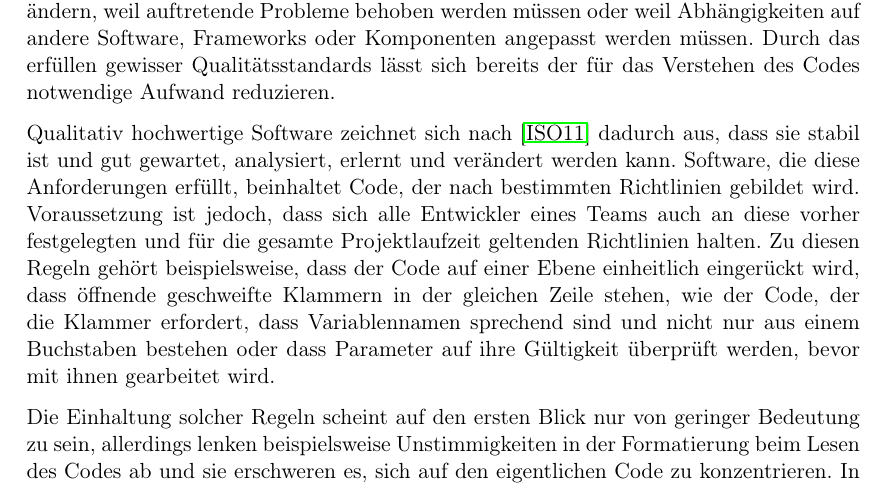
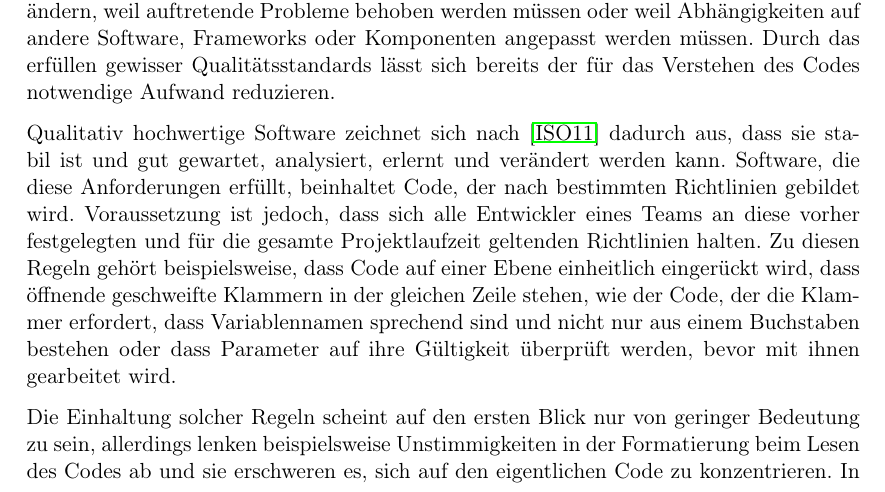
Before and after one commit to jo2/Masterarbeit, a LaTeX document (Expose/expose.tex): part of page 1 of 4, cut so that both start at the same text. Compiled offline with pdfLaTeX.

Commit message:
changes from word

```diff
--- a/Expose/expose.tex
+++ b/Expose/expose.tex
@@ -38,8 +38,8 @@ Durch das erfüllen gewisser Qualitätsstandards lässt sich bereits der für da
 
 Qualitativ hochwertige Software zeichnet sich nach \cite{ISO-25010} dadurch aus, dass sie stabil ist und gut gewartet, analysiert, erlernt und verändert werden kann.
 Software, die diese Anforderungen erfüllt, beinhaltet Code, der nach bestimmten Richtlinien gebildet wird.
-Voraussetzung ist jedoch, dass sich alle Entwickler eines Teams auch an diese vorher festgelegten und für die gesamte Projektlaufzeit geltenden Richtlinien halten.
-Zu diesen Regeln gehört beispielsweise, dass der Code auf einer Ebene einheitlich eingerückt wird, dass öffnende geschweifte Klammern in der gleichen Zeile stehen, wie der Code, der die Klammer erfordert, dass Variablennamen sprechend sind und nicht nur aus einem Buchstaben bestehen oder dass Parameter auf ihre Gültigkeit überprüft werden, bevor mit ihnen gearbeitet wird.
+Voraussetzung ist jedoch, dass sich alle Entwickler eines Teams an diese vorher festgelegten und für die gesamte Projektlaufzeit geltenden Richtlinien halten.
+Zu diesen Regeln gehört beispielsweise, dass Code auf einer Ebene einheitlich eingerückt wird, dass öffnende geschweifte Klammern in der gleichen Zeile stehen, wie der Code, der die Klammer erfordert, dass Variablennamen sprechend sind und nicht nur aus einem Buchstaben bestehen oder dass Parameter auf ihre Gültigkeit überprüft werden, bevor mit ihnen gearbeitet wird.
 
 Die Einhaltung solcher Regeln scheint auf den ersten Blick nur von geringer Bedeutung zu sein, allerdings lenken beispielsweise Unstimmigkeiten in der Formatierung beim Lesen des Codes ab und sie erschweren es, sich auf den eigentlichen Code zu konzentrieren.
 In \cite{PJ2015} und \cite{SP2011} werden diese Formatverstöße als Hintergrundrauschen beschrieben, das vom eigentlichen Code ablenkt.
```
Also changed, not shown: Expose/expose.pdf, 1 other file.
